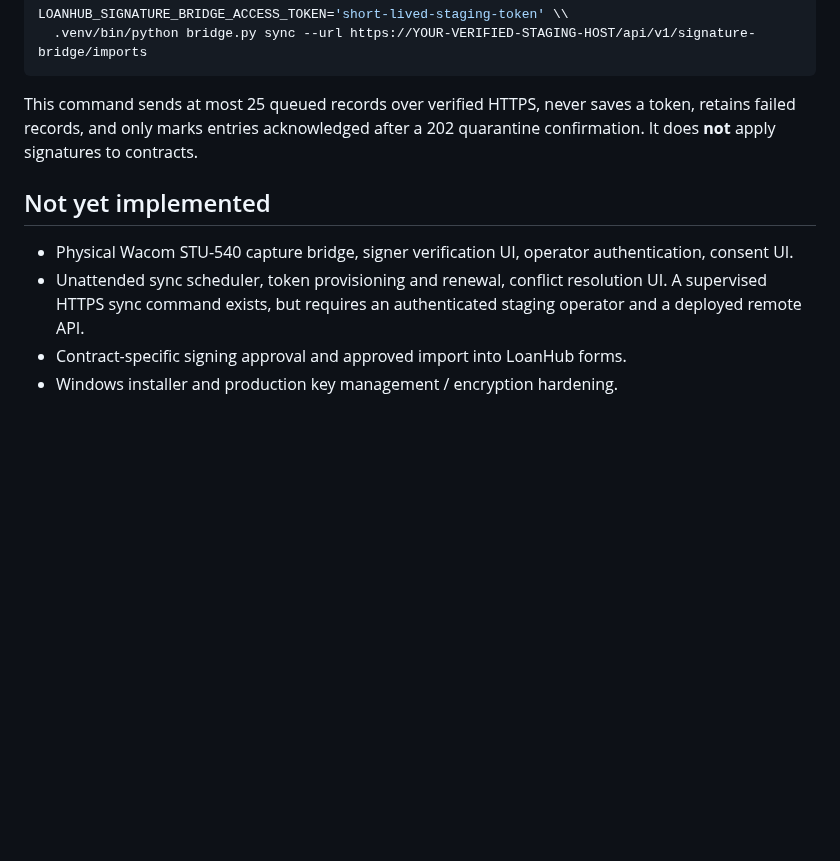
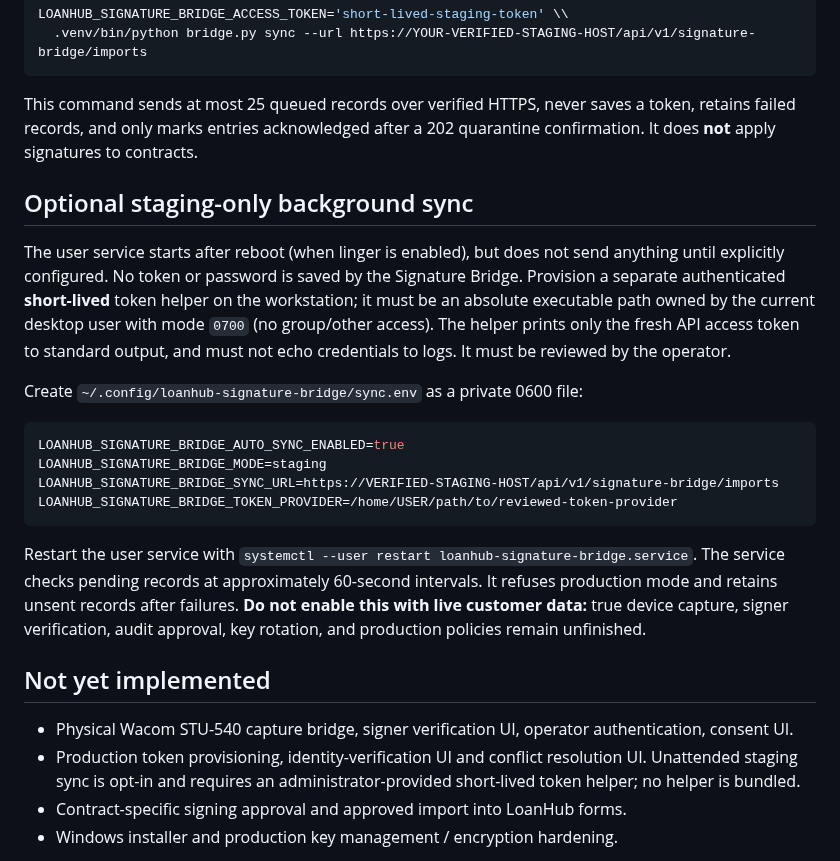
Before and after one commit to ithute-stak/LoanHub, a Markdown page: services/signature-bridge/README.md, the part around the change. Rendered like a GitHub page; blank space fills up the shorter version.

Commit message:
docs(signature-bridge): explain opt-in unattended staging sync and security constraints

````diff
--- a/services/signature-bridge/README.md
+++ b/services/signature-bridge/README.md
@@ -23,9 +23,35 @@ LOANHUB_SIGNATURE_BRIDGE_ACCESS_TOKEN='short-lived-staging-token' \\
 
 This command sends at most 25 queued records over verified HTTPS, never saves a token, retains failed records, and only marks entries acknowledged after a 202 quarantine confirmation. It does **not** apply signatures to contracts.
 
+## Optional staging-only background sync
+
+The user service starts after reboot (when linger is enabled), but does not
+send anything until explicitly configured. No token or password is saved by
+the Signature Bridge. Provision a separate authenticated **short-lived**
+token helper on the workstation; it must be an absolute executable path
+owned by the current desktop user with mode `0700` (no group/other access).
+The helper prints only the fresh API access token to standard output, and
+must not echo credentials to logs. It must be reviewed by the operator.
+
+Create `~/.config/loanhub-signature-bridge/sync.env` as a private 0600 file:
+
+```ini
+LOANHUB_SIGNATURE_BRIDGE_AUTO_SYNC_ENABLED=true
+LOANHUB_SIGNATURE_BRIDGE_MODE=staging
+LOANHUB_SIGNATURE_BRIDGE_SYNC_URL=https://VERIFIED-STAGING-HOST/api/v1/signature-bridge/imports
+LOANHUB_SIGNATURE_BRIDGE_TOKEN_PROVIDER=/home/USER/path/to/reviewed-token-provider
+```
+
+Restart the user service with `systemctl --user restart loanhub-signature-bridge.service`.
+The service checks pending records at approximately 60-second intervals.
+It refuses production mode and retains unsent records after failures.
+**Do not enable this with live customer data:** true device capture, signer
+verification, audit approval, key rotation, and production policies remain
+unfinished.
+
 ## Not yet implemented
 - Physical Wacom STU-540 capture bridge, signer verification UI, operator authentication, consent UI.
-- Unattended sync scheduler, token provisioning and renewal, conflict resolution UI. A supervised HTTPS sync command exists, but requires an authenticated staging operator and a deployed remote API.
+- Production token provisioning, identity-verification UI and conflict resolution UI. Unattended staging sync is opt-in and requires an administrator-provided short-lived token helper; no helper is bundled.
 - Contract-specific signing approval and approved import into LoanHub forms.
 - Windows installer and production key management / encryption hardening.
 
````
